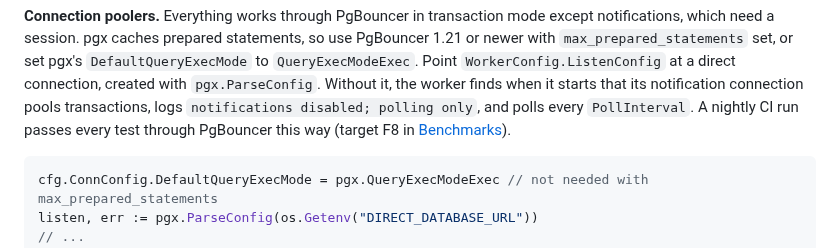
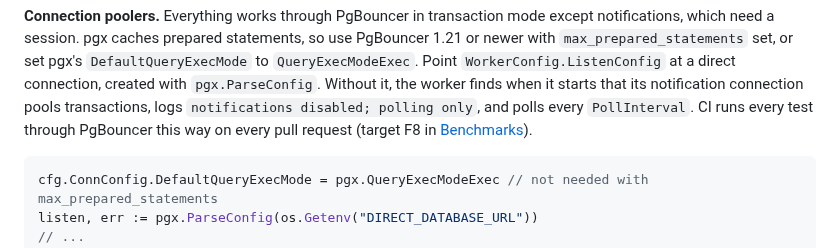
Before and after one commit to code19m/taskmill, a Markdown page: docs/guide.md, the part around the change. Rendered like a GitHub page.

Commit message:
docs: CI runs every test through PgBouncer on every pull request

````diff
--- a/docs/guide.md
+++ b/docs/guide.md
@@ -1129,8 +1129,8 @@ set, or set pgx's `DefaultQueryExecMode` to `QueryExecModeExec`. Point
 `WorkerConfig.ListenConfig` at a direct connection, created with
 `pgx.ParseConfig`. Without it, the worker finds when it starts that its
 notification connection pools transactions, logs `notifications disabled;
-polling only`, and polls every `PollInterval`. A nightly CI run
-passes every test through PgBouncer this way (target F8 in
+polling only`, and polls every `PollInterval`. CI runs every test through
+PgBouncer this way on every pull request (target F8 in
 [Benchmarks](benchmarks.md#reliability-under-faults)).
 
 ```go
````
